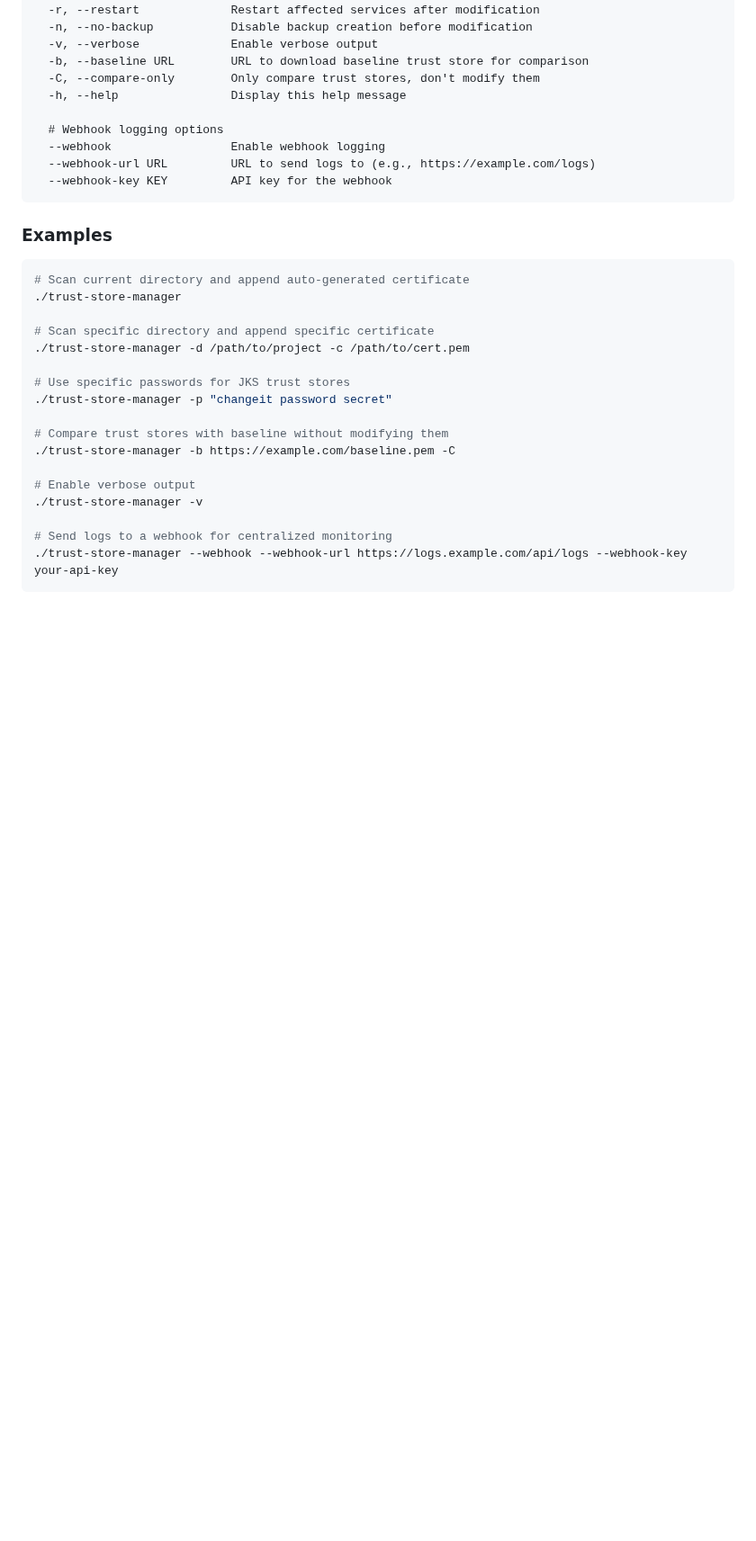
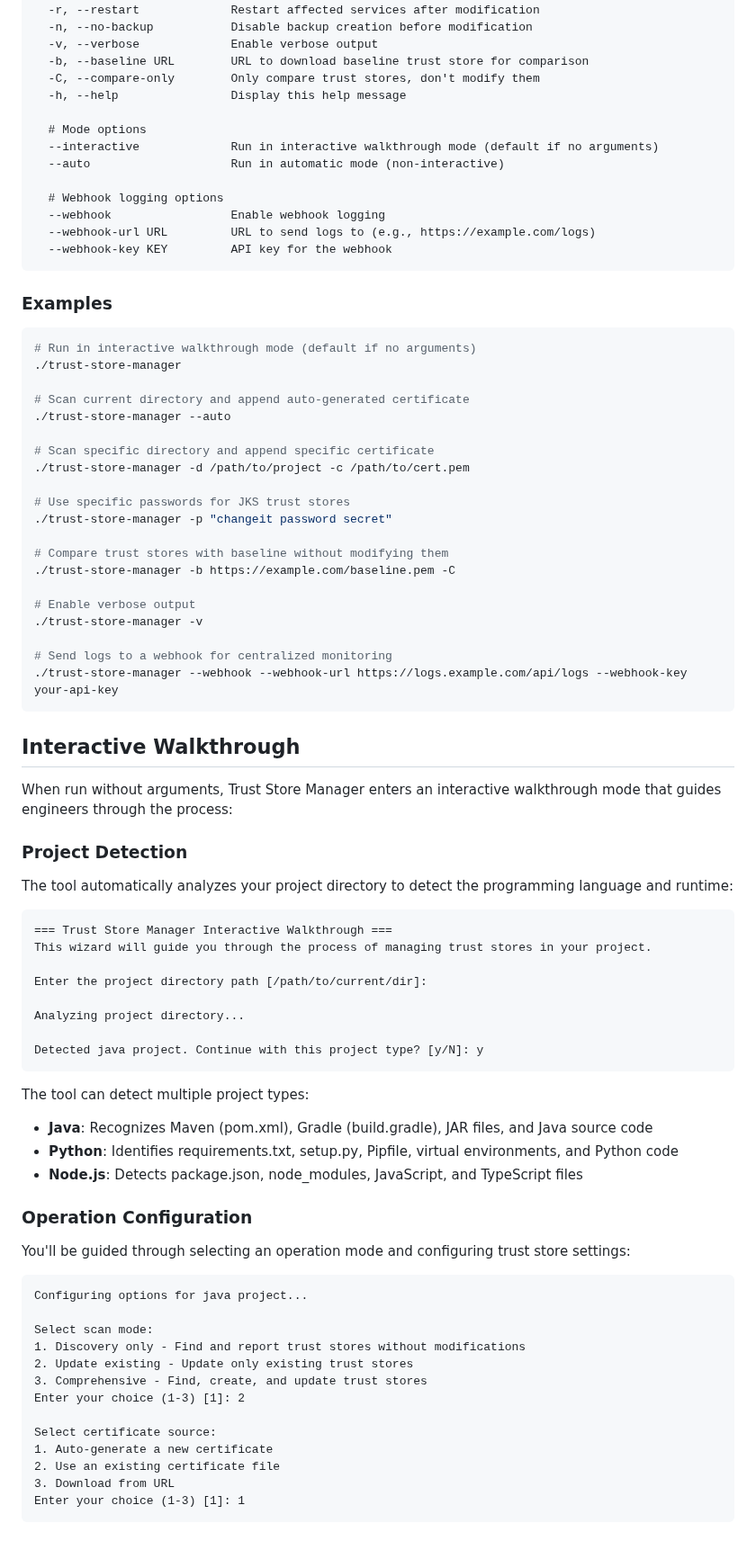
Before and after one commit to Mudaserb365/ssl, a Markdown page: auto-trust-store-manager/go-trust-manager/README.md, the part around one of its changes. Shown at 90% size. Rendered like a GitHub page; blank space fills up the shorter version.

Commit message:
Add interactive walkthrough mode documentation to enhance engineer experience

````diff
--- a/auto-trust-store-manager/go-trust-manager/README.md
+++ b/auto-trust-store-manager/go-trust-manager/README.md
@@ -63,6 +86,10 @@ go build -o trust-store-manager
   -C, --compare-only        Only compare trust stores, don't modify them
   -h, --help                Display this help message
 
+  # Mode options
+  --interactive             Run in interactive walkthrough mode (default if no arguments)
+  --auto                    Run in automatic mode (non-interactive)
+
   # Webhook logging options
   --webhook                 Enable webhook logging
   --webhook-url URL         URL to send logs to (e.g., https://example.com/logs)
@@ -72,8 +99,11 @@ go build -o trust-store-manager
 ### Examples
 
 ```bash
+# Run in interactive walkthrough mode (default if no arguments)
+./trust-store-manager
+
 # Scan current directory and append auto-generated certificate
-./trust-store-manager
+./trust-store-manager --auto
 
 # Scan specific directory and append specific certificate
 ./trust-store-manager -d /path/to/project -c /path/to/cert.pem
@@ -90,3 +120,48 @@ go build -o trust-store-manager
 # Send logs to a webhook for centralized monitoring
 ./trust-store-manager --webhook --webhook-url https://logs.example.com/api/logs --webhook-key your-api-key
 ```
+
+## Interactive Walkthrough
+
+When run without arguments, Trust Store Manager enters an interactive walkthrough mode that guides engineers through the process:
+
+### Project Detection
+
+The tool automatically analyzes your project directory to detect the programming language and runtime:
+
+```
+=== Trust Store Manager Interactive Walkthrough ===
+This wizard will guide you through the process of managing trust stores in your project.
+
+Enter the project directory path [/path/to/current/dir]:
+
+Analyzing project directory...
+
+Detected java project. Continue with this project type? [y/N]: y
+```
+
+The tool can detect multiple project types:
+- **Java**: Recognizes Maven (pom.xml), Gradle (build.gradle), JAR files, and Java source code
+- **Python**: Identifies requirements.txt, setup.py, Pipfile, virtual environments, and Python code
+- **Node.js**: Detects package.json, node_modules, JavaScript, and TypeScript files
+
+### Operation Configuration
+
+You'll be guided through selecting an operation mode and configuring trust store settings:
+
+```
+Configuring options for java project...
+
+Select scan mode:
+1. Discovery only - Find and report trust stores without modifications
+2. Update existing - Update only existing trust stores
+3. Comprehensive - Find, create, and update trust stores
+Enter your choice (1-3) [1]: 2
+
+Select certificate source:
+1. Auto-generate a new certificate
+2. Use an existing certificate file
+3. Download from URL
+Enter your choice (1-3) [1]: 1
+```
+
````
Also changed, not shown: other parts of auto-trust-store-manager/go-trust-manager/README.md (+67 -0 lines), auto-trust-store-manager/go-trust-manager/RELEASE_NOTES.md (+43 -0 lines).
